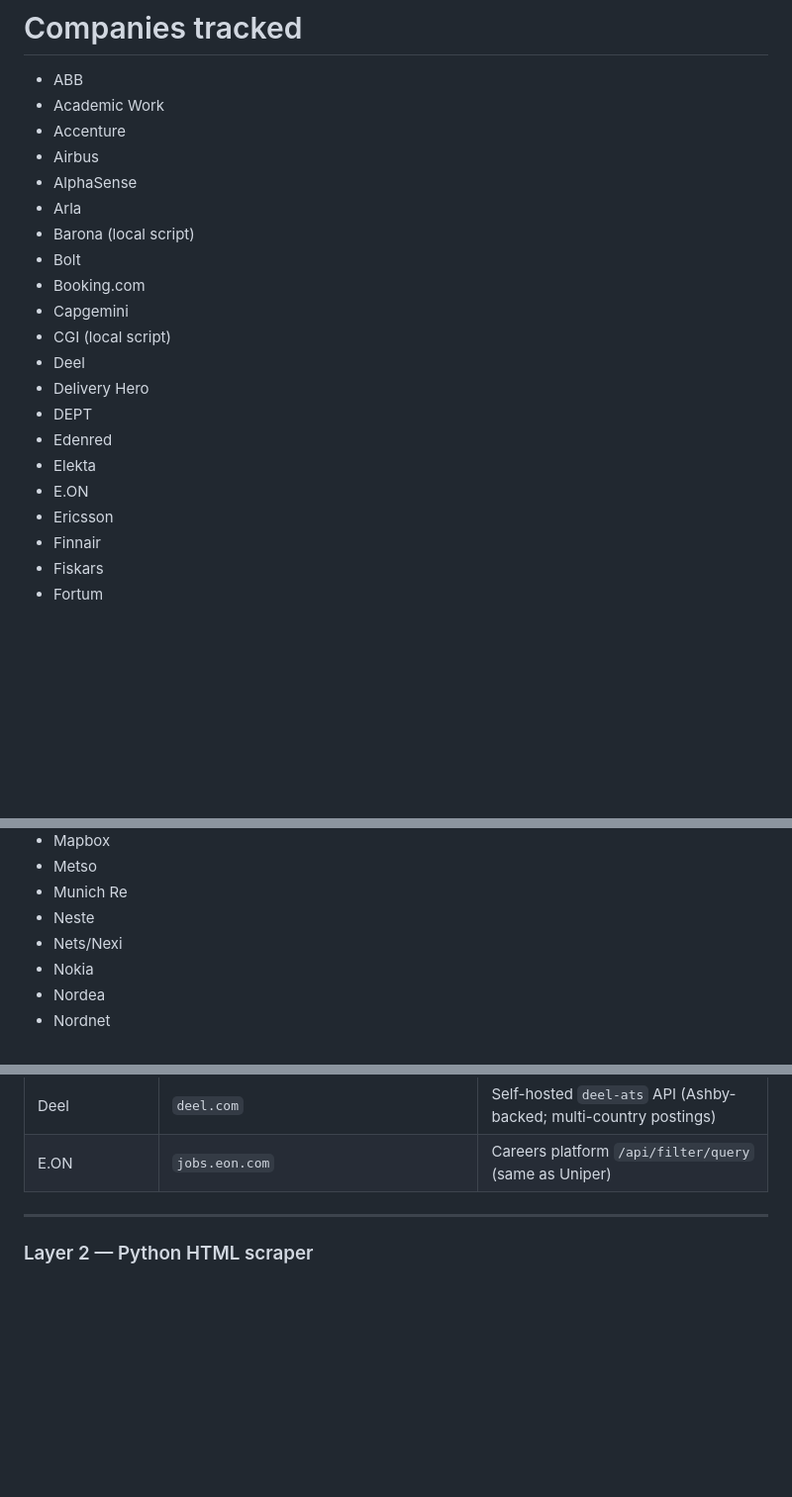
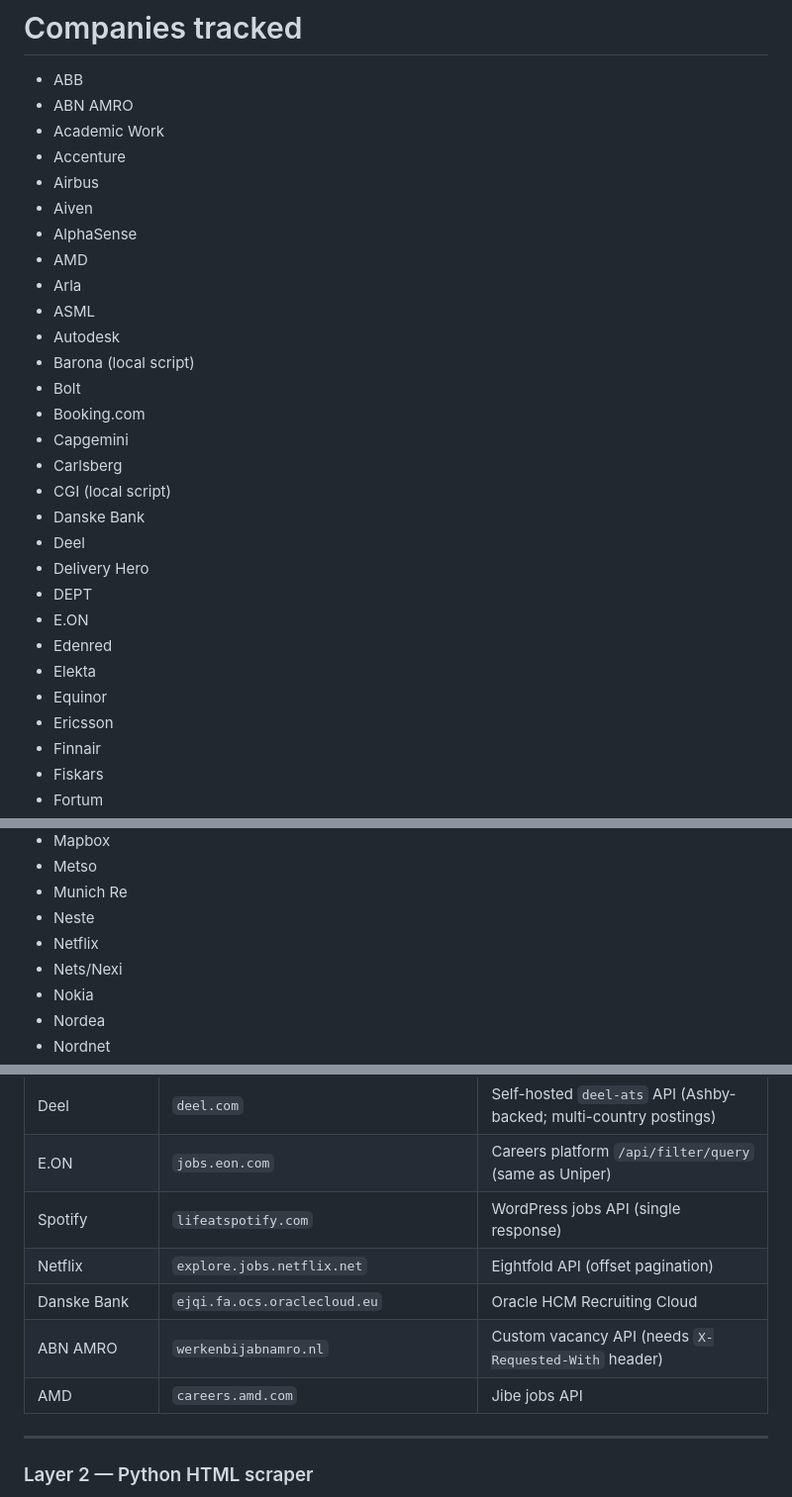
Before and after one commit to EMETN/nonnativeworks, a Markdown page: scraper/COMPANIES.md, 3 parts joined by grey strips. Shown at 99% size. GitHub-like rendering; blank space fills up the shorter version.

Commit message:
Sync COMPANIES.md with the scraper lists

```diff
--- a/scraper/COMPANIES.md
+++ b/scraper/COMPANIES.md
@@ -1,22 +1,30 @@
 # Companies tracked
 
 - ABB
+- ABN AMRO
 - Academic Work
 - Accenture
 - Airbus
+- Aiven
 - AlphaSense
+- AMD
 - Arla
+- ASML
+- Autodesk
 - Barona (local script)
 - Bolt
 - Booking.com
 - Capgemini
+- Carlsberg
 - CGI (local script)
+- Danske Bank
 - Deel
 - Delivery Hero
 - DEPT
+- E.ON
 - Edenred
 - Elekta
-- E.ON
+- Equinor
 - Ericsson
 - Finnair
 - Fiskars
@@ -35,6 +43,7 @@
 - Metso
 - Munich Re
 - Neste
+- Netflix
 - Nets/Nexi
 - Nokia
 - Nordea
@@ -123,6 +133,11 @@ Manually configured in `src/lib/ats/company-apis.ts`, keyed by career page hostn
 | Randstad           | `randstad.com/jobs/careers-at-randstad`      | Customer API`                                                     |
 | Deel               | `deel.com`                                   | Self-hosted `deel-ats` API (Ashby-backed; multi-country postings) |
 | E.ON               | `jobs.eon.com`                               | Careers platform `/api/filter/query` (same as Uniper)             |
+| Spotify            | `lifeatspotify.com`                          | WordPress jobs API (single response)                              |
+| Netflix            | `explore.jobs.netflix.net`                   | Eightfold API (offset pagination)                                 |
+| Danske Bank        | `ejqi.fa.ocs.oraclecloud.eu`                 | Oracle HCM Recruiting Cloud                                       |
+| ABN AMRO           | `werkenbijabnamro.nl`                        | Custom vacancy API (needs `X-Requested-With` header)              |
+| AMD                | `careers.amd.com`                            | Jibe jobs API                                                     |
 
 ---
 
```
Also changed, not shown: other parts of scraper/COMPANIES.md (+13 -10 lines).
